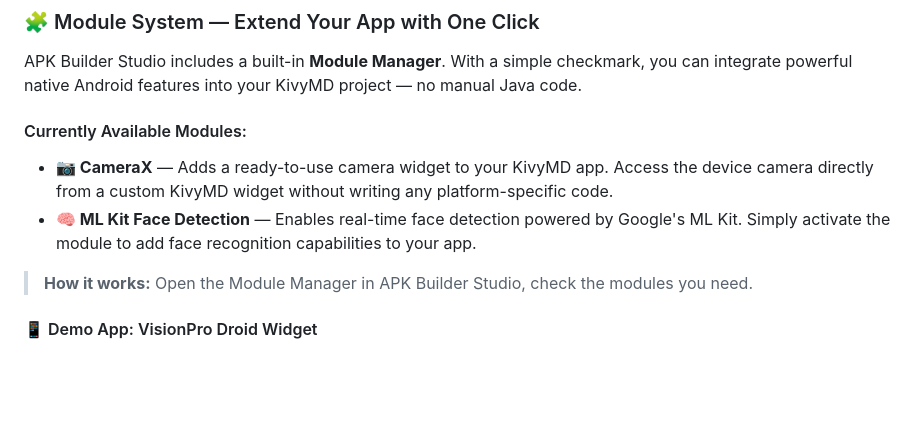
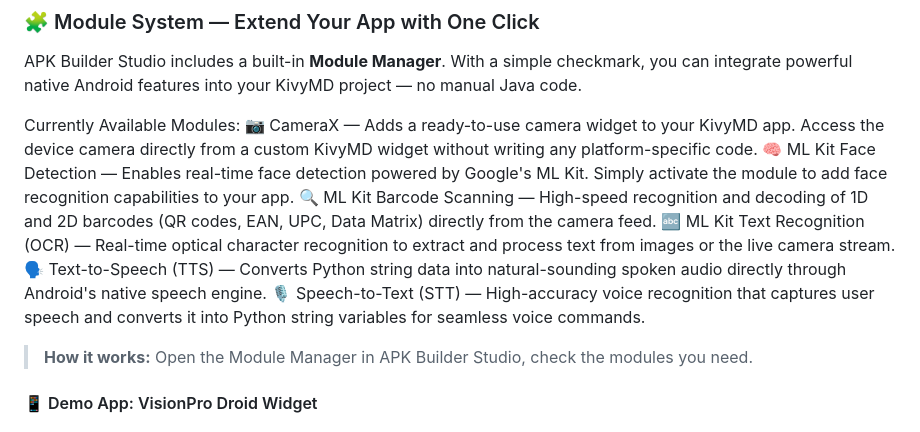
Before and after one commit to PedroHSA0802/apk-builder-studio, a Markdown page: README.md, the part around the change. Drawn GitHub-style; blank space fills up the shorter version.

Commit message:
Refactor module descriptions in README.md
Removed duplicate module descriptions and streamlined the list of currently available modules in the README.

```diff
--- a/README.md
+++ b/README.md
@@ -75,10 +75,13 @@ Developer's Note: I chose this verification path to ensure you can use APK Build
 ### 🧩 Module System — Extend Your App with One Click
 APK Builder Studio includes a built-in **Module Manager**. With a simple checkmark, you can integrate powerful native Android features into your KivyMD project — no manual Java code.
 
-#### Currently Available Modules:
-
-* **📷 CameraX** — Adds a ready-to-use camera widget to your KivyMD app. Access the device camera directly from a custom KivyMD widget without writing any platform-specific code.
-* **🧠 ML Kit Face Detection** — Enables real-time face detection powered by Google's ML Kit. Simply activate the module to add face recognition capabilities to your app.
+Currently Available Modules:
+📷 CameraX — Adds a ready-to-use camera widget to your KivyMD app. Access the device camera directly from a custom KivyMD widget without writing any platform-specific code.
+🧠 ML Kit Face Detection — Enables real-time face detection powered by Google's ML Kit. Simply activate the module to add face recognition capabilities to your app.
+🔍 ML Kit Barcode Scanning — High-speed recognition and decoding of 1D and 2D barcodes (QR codes, EAN, UPC, Data Matrix) directly from the camera feed.
+🔤 ML Kit Text Recognition (OCR) — Real-time optical character recognition to extract and process text from images or the live camera stream.
+🗣️ Text-to-Speech (TTS) — Converts Python string data into natural-sounding spoken audio directly through Android's native speech engine.
+🎙️ Speech-to-Text (STT) — High-accuracy voice recognition that captures user speech and converts it into Python string variables for seamless voice commands.
 
 > **How it works:** Open the Module Manager in APK Builder Studio, check the modules you need.
 
```
